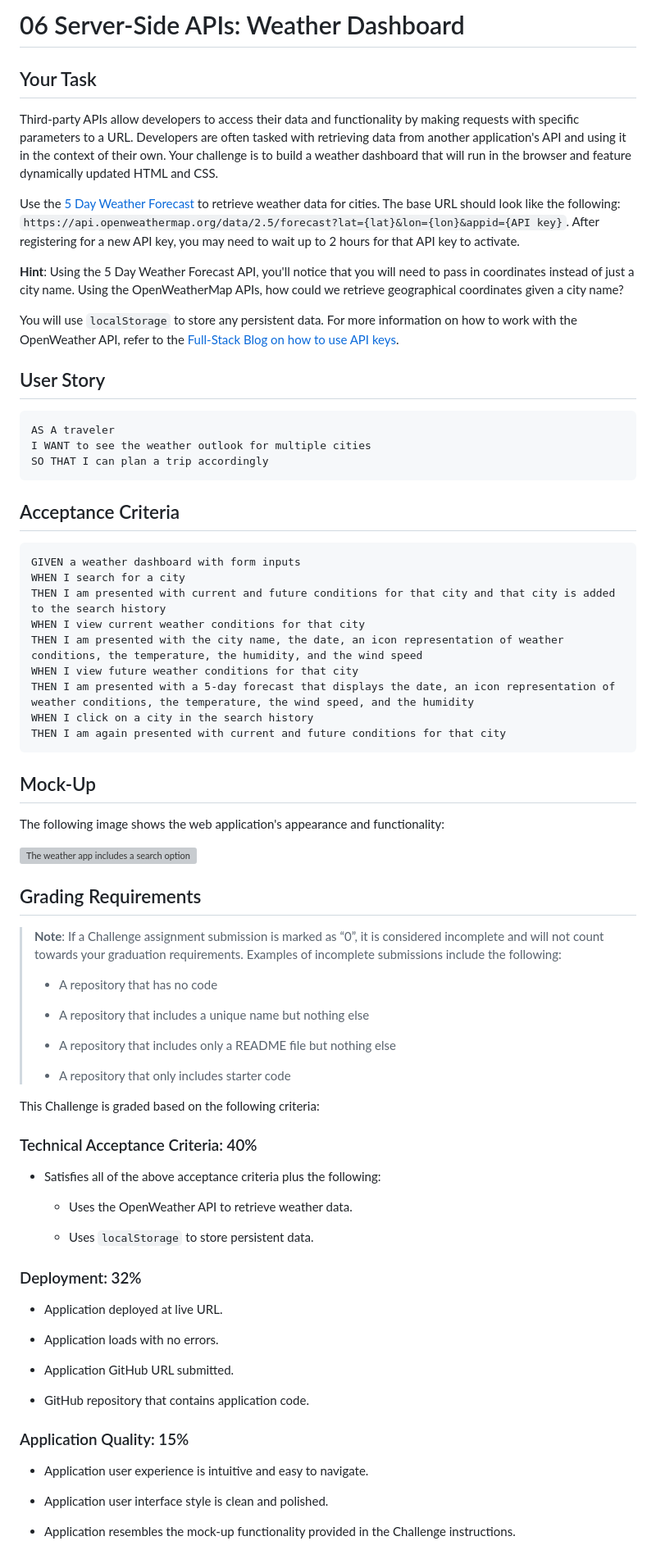
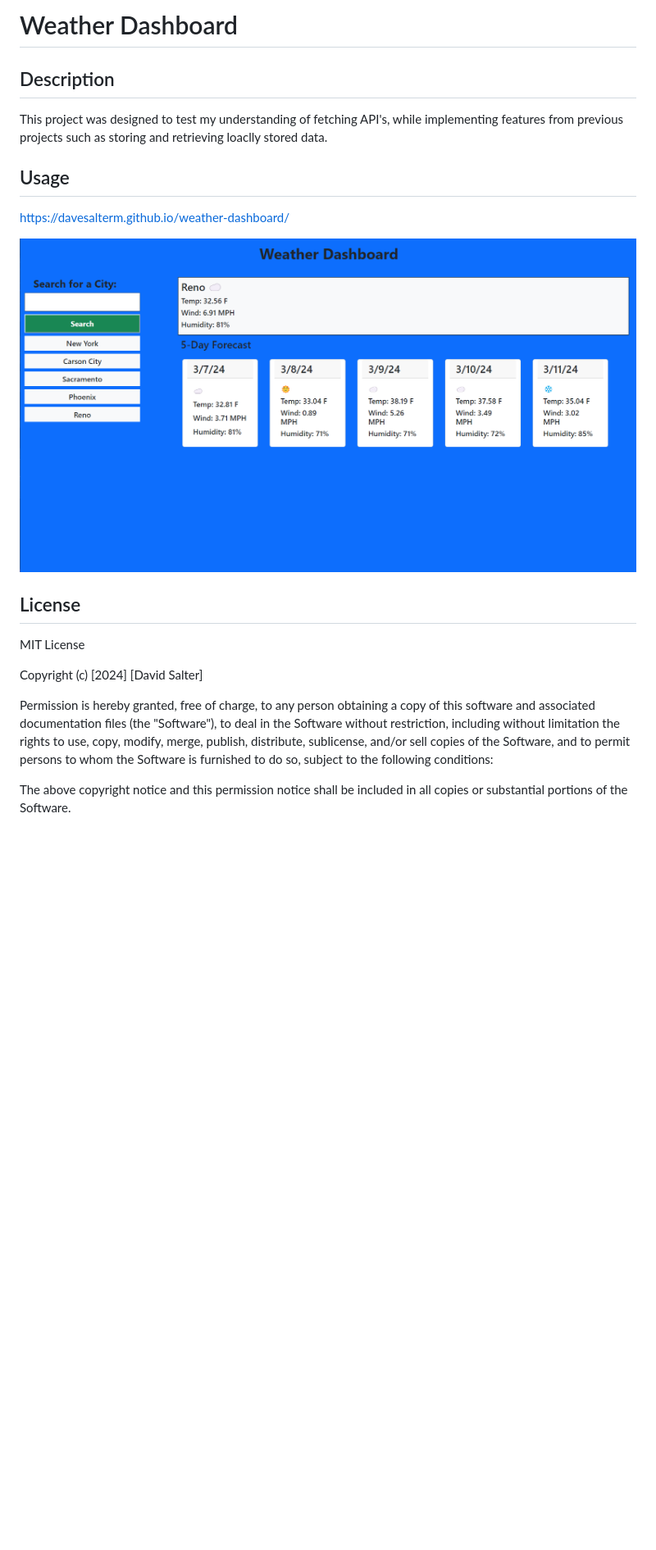
Before and after one commit to DaveSalterM/weather-dashboard, a Markdown page: README.md, the part around the change printed below. Shown: that part at 82% size. Rendered like a GitHub page; pictures changed too: assets/images/screenshot.png (added); blank space fills up the shorter version; grey boxes are pictures that could not be loaded.

Commit message:
readme/comments

````diff
--- a/README.md
+++ b/README.md
@@ -1,80 +1,29 @@
-# 06 Server-Side APIs: Weather Dashboard
+# Weather Dashboard
 
-## Your Task
+## Description
 
-Third-party APIs allow developers to access their data and functionality by making requests with specific parameters to a URL. Developers are often tasked with retrieving data from another application's API and using it in the context of their own. Your challenge is to build a weather dashboard that will run in the browser and feature dynamically updated HTML and CSS.
+This project was designed to test my understanding of fetching API's, while implementing features from previous projects such as storing and retrieving loaclly stored data.
 
-Use the [5 Day Weather Forecast](https://openweathermap.org/forecast5) to retrieve weather data for cities. The base URL should look like the following: `https://api.openweathermap.org/data/2.5/forecast?lat={lat}&lon={lon}&appid={API key}`. After registering for a new API key, you may need to wait up to 2 hours for that API key to activate.
+## Usage
 
-**Hint**: Using the 5 Day Weather Forecast API, you'll notice that you will need to pass in coordinates instead of just a city name. Using the OpenWeatherMap APIs, how could we retrieve geographical coordinates given a city name?
+https://davesalterm.github.io/weather-dashboard/
 
-You will use `localStorage` to store any persistent data. For more information on how to work with the OpenWeather API, refer to the [Full-Stack Blog on how to use API keys](https://coding-boot-camp.github.io/full-stack/apis/how-to-use-api-keys).
+![](./assets/images/screenshot.png)
 
-## User Story
 
-```
-AS A traveler
-I WANT to see the weather outlook for multiple cities
-SO THAT I can plan a trip accordingly
-```
+## License
 
-## Acceptance Criteria
+MIT License
 
-```
-GIVEN a weather dashboard with form inputs
-WHEN I search for a city
-THEN I am presented with current and future conditions for that city and that city is added to the search history
-WHEN I view current weather conditions for that city
-THEN I am presented with the city name, the date, an icon representation of weather conditions, the temperature, the humidity, and the wind speed
-WHEN I view future weather conditions for that city
-THEN I am presented with a 5-day forecast that displays the date, an icon representation of weather conditions, the temperature, the wind speed, and the humidity
-WHEN I click on a city in the search history
-THEN I am again presented with current and future conditions for that city
-```
+Copyright (c) [2024] [David Salter]
 
-## Mock-Up
+Permission is hereby granted, free of charge, to any person obtaining a copy
+of this software and associated documentation files (the "Software"), to deal
+in the Software without restriction, including without limitation the rights
+to use, copy, modify, merge, publish, distribute, sublicense, and/or sell
+copies of the Software, and to permit persons to whom the Software is
+furnished to do so, subject to the following conditions:
 
-The following image shows the web application's appearance and functionality:
+The above copyright notice and this permission notice shall be included in all
+copies or substantial portions of the Software.
 
-![The weather app includes a search option, a list of cities, and a five-day forecast and current weather conditions for Atlanta.](./Assets/06-server-side-apis-homework-demo.png)
-
-## Grading Requirements
-
-> **Note**: If a Challenge assignment submission is marked as “0”, it is considered incomplete and will not count towards your graduation requirements. Examples of incomplete submissions include the following:
->
-> * A repository that has no code
->
-> * A repository that includes a unique name but nothing else
->
-> * A repository that includes only a README file but nothing else
->
-> * A repository that only includes starter code
-
-This Challenge is graded based on the following criteria:
-
-### Technical Acceptance Criteria: 40%
-
-* Satisfies all of the above acceptance criteria plus the following:
-
-    * Uses the OpenWeather API to retrieve weather data.
-
-    * Uses `localStorage` to store persistent data.
-
-### Deployment: 32%
-
-* Application deployed at live URL.
-
-* Application loads with no errors.
-
-* Application GitHub URL submitted.
-
-* GitHub repository that contains application code.
-
-### Application Quality: 15%
-
-* Application user experience is intuitive and easy to navigate.
-
-* Application user interface style is clean and polished.
-
-* Application resembles the mock-up functionality provided in the Challenge instructions.
-
````
Also changed, not shown: other parts of README.md (+7 -22 lines), 3 other files.
